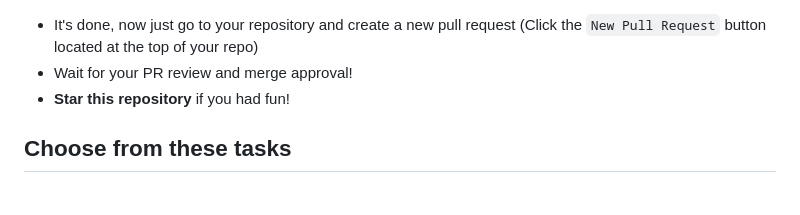
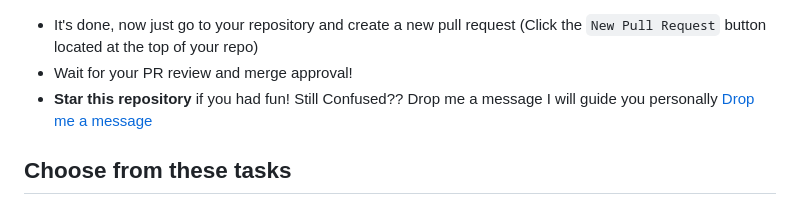
Before and after one commit to officialzubairansari/hacktoberfest, a Markdown page: README.md, the part around the change. GitHub-like rendering.

Commit message:
links updated

```diff
--- a/README.md
+++ b/README.md
@@ -49,6 +49,9 @@ git push origin branch-name
 * It's done, now just go to your repository and create a new pull request  (Click the `New Pull Request` button located at the top of your repo)
 * Wait for your PR review and merge approval!
 * __Star this repository__ if you had fun!
+Still Confused?? Drop me a message I will guide you personally
+[Drop me a message](https://www.facebook.com/officialzubairansari)
+
 
 ## Choose from these tasks
 ### 1. Add your name
```
